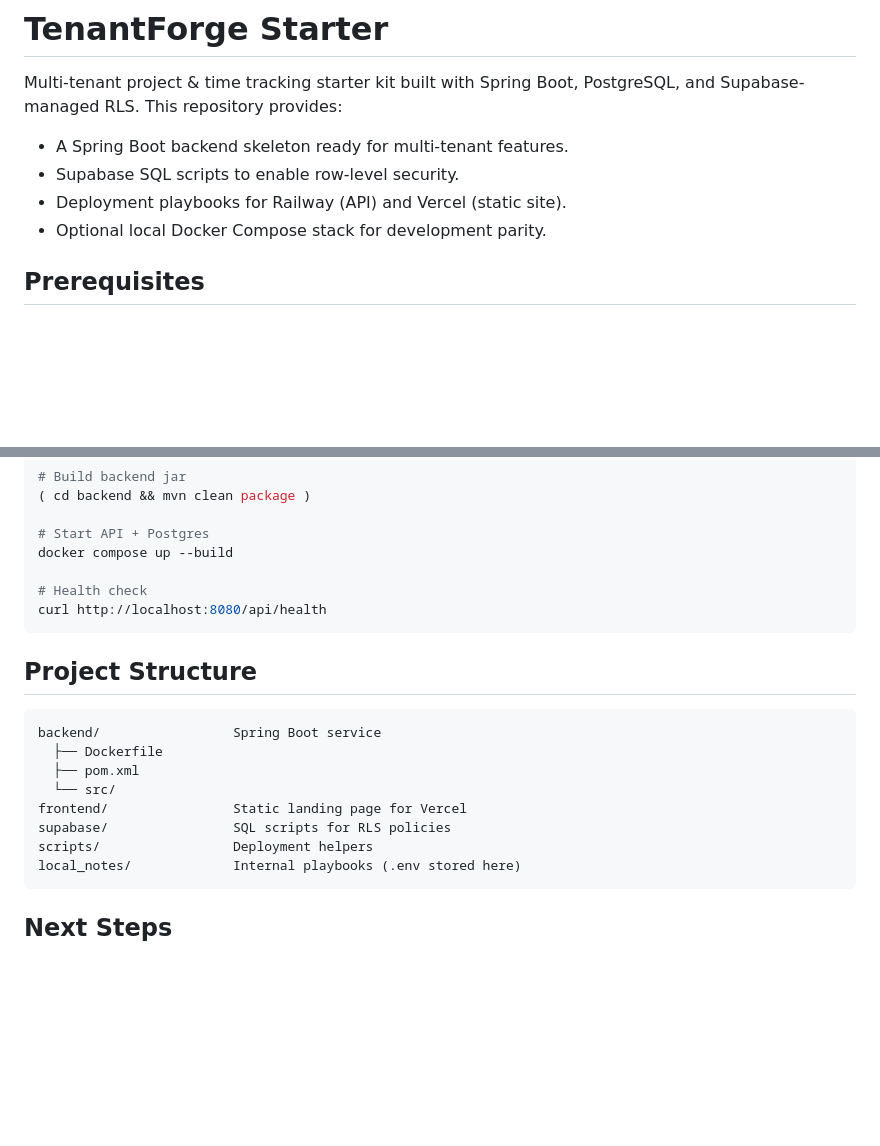
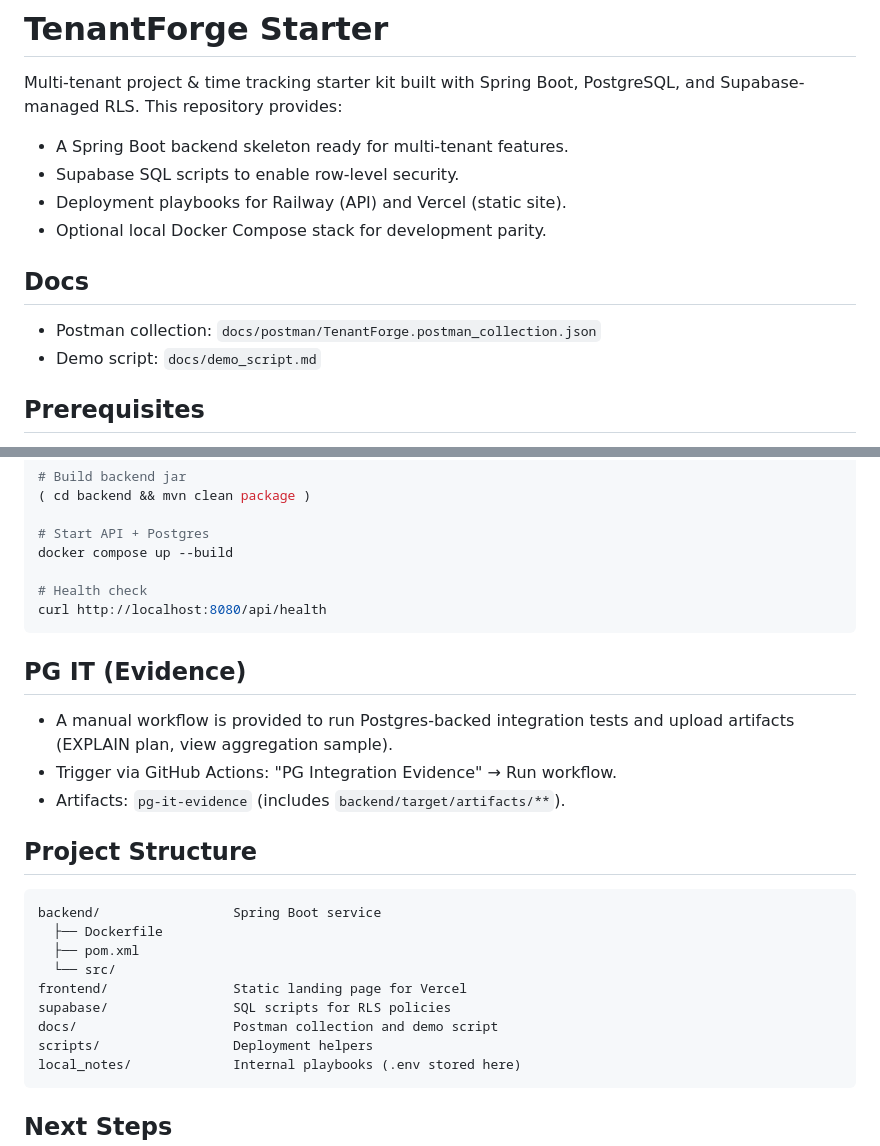
Before and after one commit to lzh840723/TenantForge, a Markdown page: README.md, 2 parts joined by grey strips. GitHub-like rendering; blank space fills up the shorter version.

Commit message:
docs(readme): link Postman/demo docs and manual PG IT evidence workflow

````diff
--- a/README.md
+++ b/README.md
@@ -6,6 +6,10 @@ Multi-tenant project & time tracking starter kit built with Spring Boot, Postgre
 - Supabase SQL scripts to enable row-level security.
 - Deployment playbooks for Railway (API) and Vercel (static site).
 - Optional local Docker Compose stack for development parity.
+
+## Docs
+- Postman collection: `docs/postman/TenantForge.postman_collection.json`
+- Demo script: `docs/demo_script.md`
 
 ## Prerequisites
 - Java 21
@@ -110,6 +114,11 @@ docker compose up --build
 curl http://localhost:8080/api/health
 ```
 
+## PG IT (Evidence)
+- A manual workflow is provided to run Postgres-backed integration tests and upload artifacts (EXPLAIN plan, view aggregation sample).
+- Trigger via GitHub Actions: "PG Integration Evidence" → Run workflow.
+- Artifacts: `pg-it-evidence` (includes `backend/target/artifacts/**`).
+
 ## Project Structure
 ```
 backend/                 Spring Boot service
@@ -118,6 +127,7 @@ backend/                 Spring Boot service
   └── src/
 frontend/                Static landing page for Vercel
 supabase/                SQL scripts for RLS policies
+docs/                    Postman collection and demo script
 scripts/                 Deployment helpers
 local_notes/             Internal playbooks (.env stored here)
 ```
````
